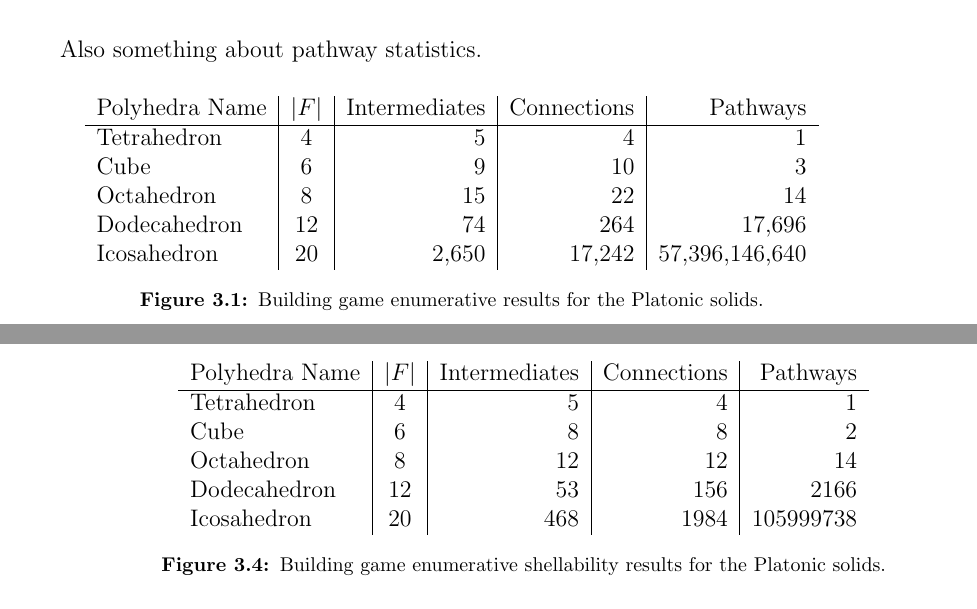
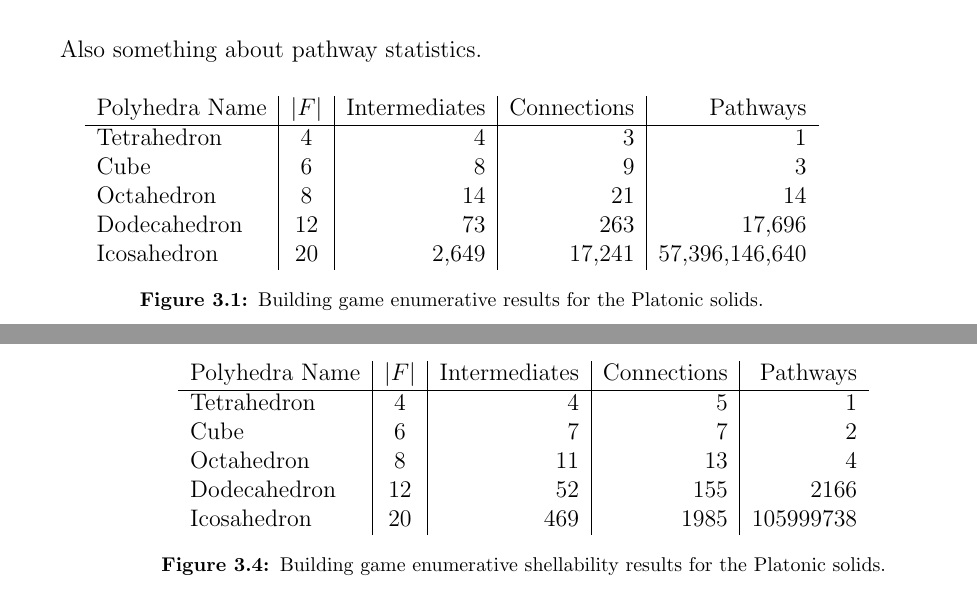
Before and after one commit to Danie1Johnson/thesis, a LaTeX thesis (thesis.tex, which reads content/bg_enumeration.tex): two parts of pages 60 and 63 of 93, joined at a grey line, cut so that both start at the same text. Compiled offline with pdfLaTeX.

Commit message:
Enumeration stats for platonic solids corrected.

```diff
--- a/content/bg_enumeration.tex
+++ b/content/bg_enumeration.tex
@@ -18,11 +18,11 @@ Also something about pathway statistics.
 \begin{tabular}{ l | c | r | r | r}
 Polyhedra Name & $|F|$ & Intermediates & Connections & Pathways \\
   \hline
-Tetrahedron                     & 4        & 5     	& 4             & 1\\
-Cube                            & 6        & 9     	& 10    	& 3\\
-Octahedron                      & 8        & 15    	& 22    	& 14\\
-Dodecahedron                    & 12       & 74    	& 264   	& 17,696 \\
-Icosahedron                     & 20       & 2,650 	& 17,242        & 57,396,146,640\\
+Tetrahedron                     & 4        & 4     	& 3             & 1\\
+Cube                            & 6        & 8     	& 9    		& 3\\
+Octahedron                      & 8        & 14    	& 21    	& 14\\
+Dodecahedron                    & 12       & 73    	& 263   	& 17,696 \\
+Icosahedron                     & 20       & 2,649 	& 17,241        & 57,396,146,640\\
 \end{tabular}
 %}
 \caption{Building game enumerative results for the Platonic solids.}
@@ -152,11 +152,11 @@ Derive dynamic programming relation for computation.
 \begin{tabular}{ l | c | r | r | r}
 Polyhedra Name & $|F|$ & Intermediates & Connections & Pathways \\
   \hline
-Tetrahedron                     & 4     & 5     & 4 	& 1\\
-Cube                            & 6     & 8     & 8 	& 2\\
-Octahedron                      & 8     & 12    & 12 	& 14 \\
-Dodecahedron                    & 12    & 53    & 156 	& 2166\\
-Icosahedron                     & 20    & 468   & 1984 	& 105999738\\
+Tetrahedron                     & 4     & 4     & 5 	& 1\\
+Cube                            & 6     & 7     & 7 	& 2\\
+Octahedron                      & 8     & 11    & 13 	& 4 \\
+Dodecahedron                    & 12    & 52    & 155 	& 2166\\
+Icosahedron                     & 20    & 469   & 1985 	& 105999738\\
 \end{tabular}
 %}
 \caption{Building game enumerative shellability results for the Platonic solids.}
```
